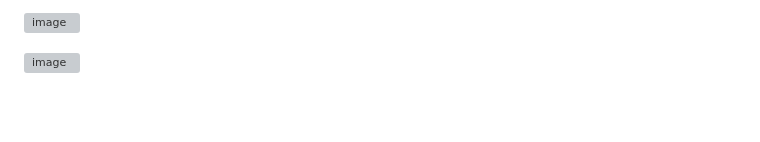
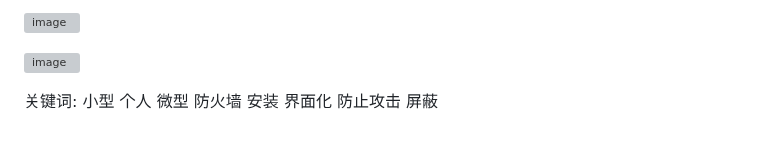
Before and after one commit to soonxf/Firewalld-UI, a Markdown page: README.md, the part around the change. Drawn GitHub-style; blank space fills up the shorter version; grey boxes are pictures that could not be loaded.

```diff
--- a/README.md
+++ b/README.md
@@ -380,3 +380,5 @@ soonxf@dingtalk.com
 ![image](https://github.com/soonxf/Micro-Firewall/blob/main/images/%E5%B1%8F%E5%B9%95%E6%88%AA%E5%9B%BE%202023-01-23%20224842.png?raw=true)
 
 ![image](https://github.com/soonxf/Micro-Firewall/blob/main/images/%E5%B1%8F%E5%B9%95%E6%88%AA%E5%9B%BE%202023-01-23%20225144.png?raw=true)
+
+关键词: 小型 个人 微型 防火墙 安装 界面化 防止攻击 屏蔽
```
